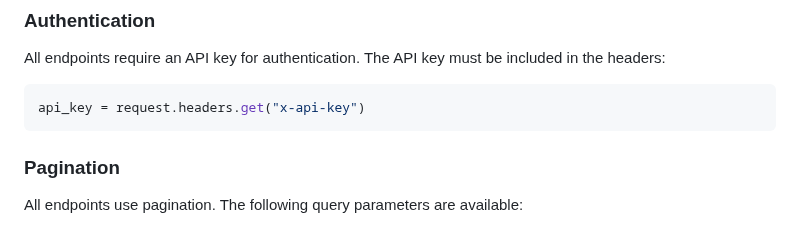
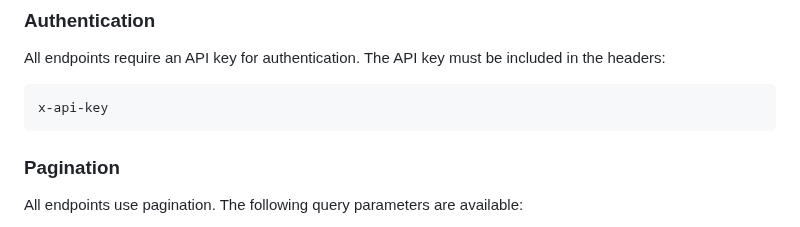
Before and after one commit to janmarkuslanger/nuri, a Markdown page: README.md, the part around the change. GitHub-like rendering.

````diff
--- a/README.md
+++ b/README.md
@@ -63,7 +63,7 @@ Nuri uses flask so take a look at [this](https://flask.palletsprojects.com/en/st
 ### Authentication
 All endpoints require an API key for authentication. The API key must be included in the headers:
 ```python
-api_key = request.headers.get("x-api-key")
+x-api-key
 ```
 
 ### Pagination
````
